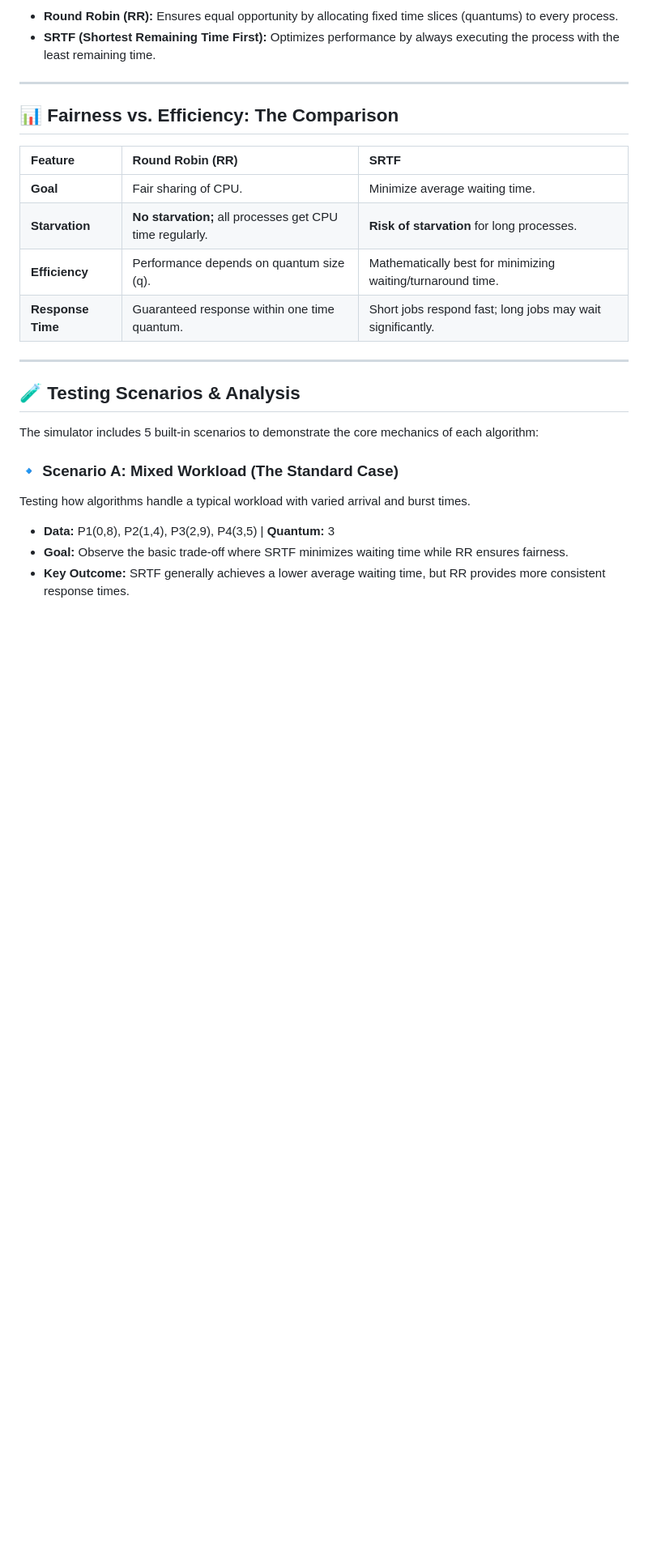
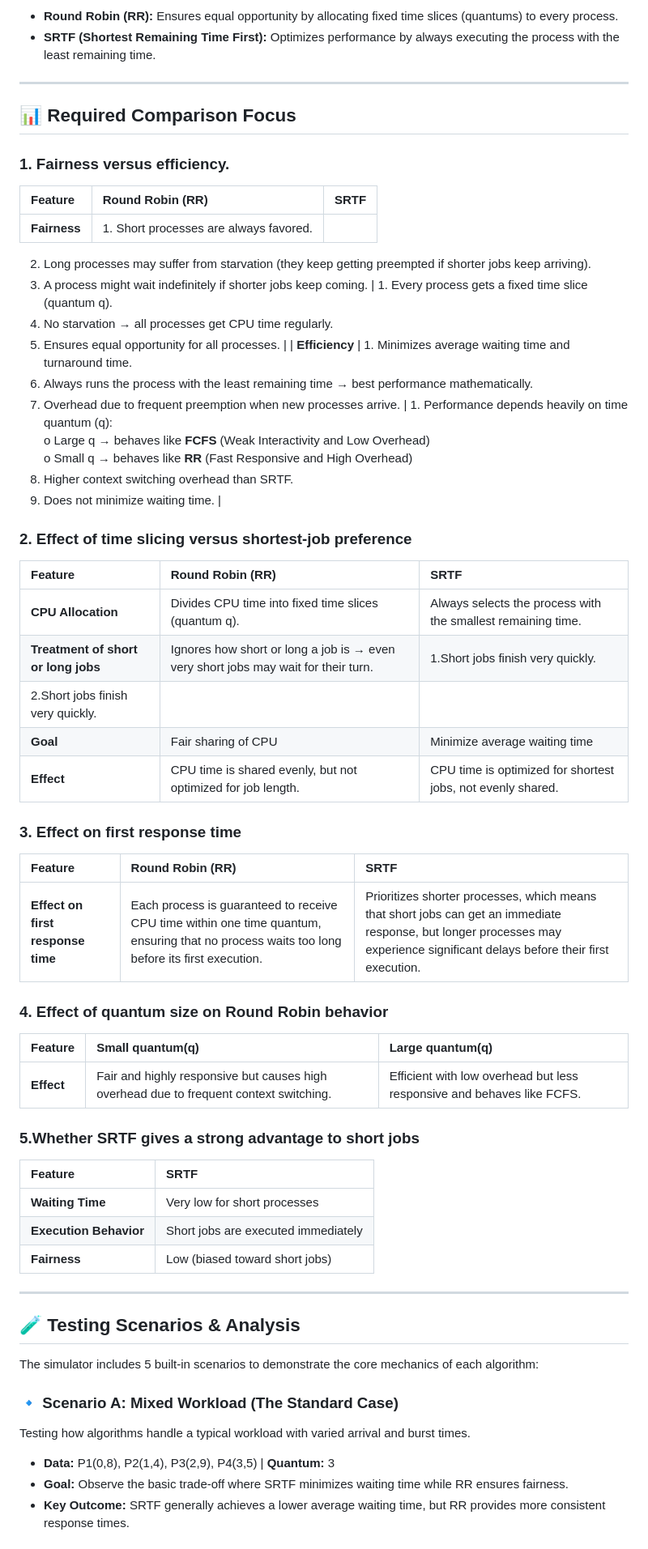
Before and after one commit to eng-boda/CS241-Operating-System-Project, a Markdown page: README.md, the part around the change. Shown at 81% size. Drawn GitHub-style; blank space fills up the shorter version.

```diff
--- a/README.md
+++ b/README.md
@@ -14,14 +14,56 @@ This simulator focuses on the critical balance between **Fairness** and **Effici
 
 ---
 
-## 📊 Fairness vs. Efficiency: The Comparison
+## 📊 Required Comparison Focus
+
+### 1. Fairness versus efficiency.
 
 | Feature | Round Robin (RR) | SRTF |
 | :--- | :--- | :--- |
-| **Goal** | Fair sharing of CPU. | Minimize average waiting time. |
-| **Starvation** | **No starvation;** all processes get CPU time regularly. | **Risk of starvation** for long processes. |
-| **Efficiency** | Performance depends on quantum size (q). | Mathematically best for minimizing waiting/turnaround time. |
-| **Response Time** | Guaranteed response within one time quantum. | Short jobs respond fast; long jobs may wait significantly. |
+| **Fairness** | 1. Short processes are always favored. <br>
+2. Long processes may suffer from starvation (they keep getting preempted if shorter jobs keep arriving). <br>
+3. A process might wait indefinitely if shorter jobs keep coming.
+ | 1. Every process gets a fixed time slice (quantum q). <br>
+2. No starvation → all processes get CPU time regularly. <br>
+3. Ensures equal opportunity for all processes. |
+| **Efficiency** | 1. Minimizes average waiting time and turnaround time. <br>
+2. Always runs the process with the least remaining time → best performance mathematically. <br>
+3. Overhead due to frequent preemption when new processes arrive.
+ | 1.	Performance depends heavily on time quantum (q): <br>
+o	Large q → behaves like **FCFS** (Weak Interactivity and  Low Overhead) <br>
+o	Small q → behaves like **RR** (Fast Responsive and High Overhead) <br>
+2.	 Higher context switching overhead than SRTF. <br>
+3.	Does not minimize waiting time. |
+
+### 2. Effect of time slicing versus shortest-job preference
+
+| Feature | Round Robin (RR) | SRTF |
+| :--- | :--- | :--- |
+| **CPU Allocation** | Divides CPU time into fixed time slices (quantum q). | Always selects the process with the smallest remaining time. |
+| **Treatment of short or long jobs** | Ignores how short or long a job is → even very short jobs may wait for their turn. | 1.Short jobs finish very quickly. <br>
+2.Short jobs finish very quickly. |
+| **Goal** | Fair sharing of CPU | Minimize average waiting time |
+| **Effect** | CPU time is shared evenly, but not optimized for job length. | CPU time is optimized for shortest jobs, not evenly shared. |
+
+### 3. Effect on first response time
+
+| Feature | Round Robin (RR) | SRTF |
+| :--- | :--- | :--- |
+| **Effect on first response time** | Each process is guaranteed to receive CPU time within one time quantum, ensuring that no process waits too long before its first execution. | Prioritizes shorter processes, which means that short jobs can get an immediate response, but longer processes may experience significant delays before their first execution. |
+
+### 4. Effect of quantum size on Round Robin behavior
+
+| Feature | Small quantum(q) | Large quantum(q) |
+| :--- | :--- | :--- |
+| **Effect** | Fair and highly responsive but causes high overhead due to frequent context switching. | Efficient with low overhead but less responsive and behaves like FCFS. |
+
+### 5.Whether SRTF gives a strong advantage to short jobs
+
+| Feature | SRTF |
+| :--- | :--- |
+| **Waiting Time** | Very low for short processes |
+| **Execution Behavior** | Short jobs are executed immediately |
+| **Fairness** | Low (biased toward short jobs) |
 
 ---
 
```
